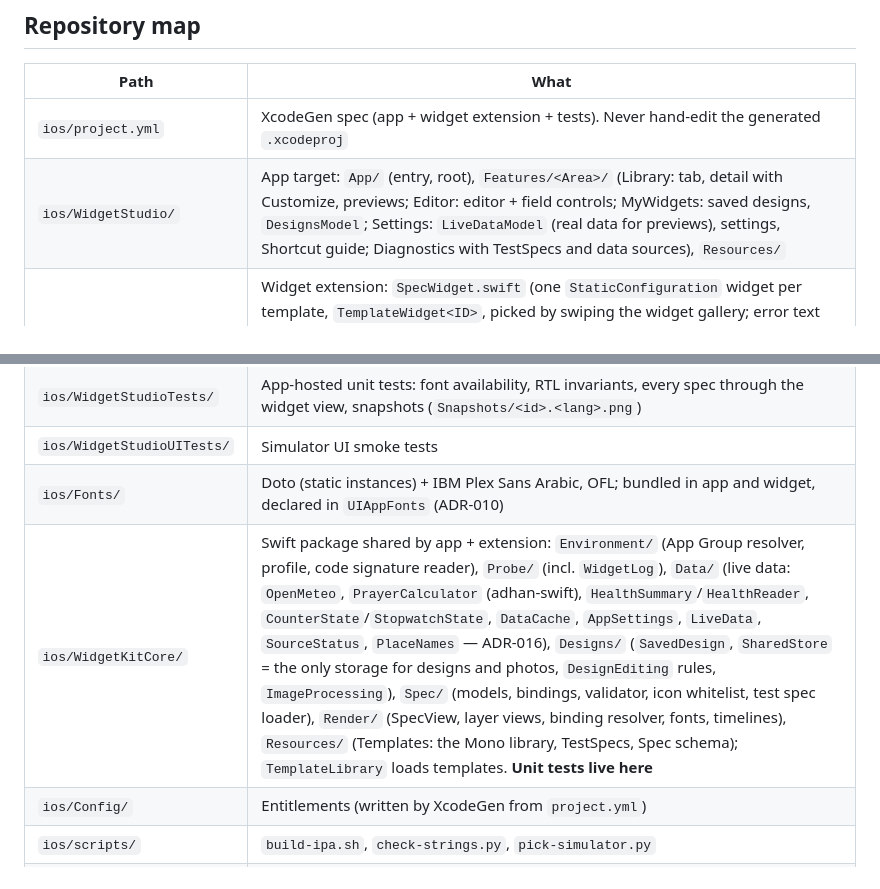
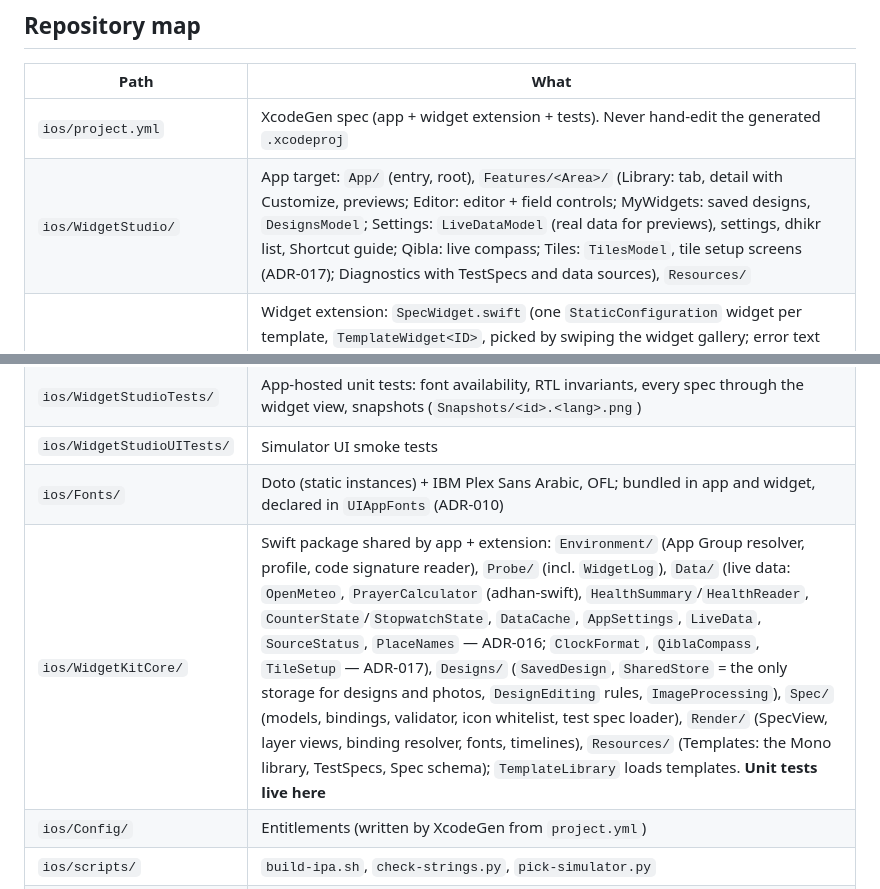
Before and after one commit to KhaledZaki1919/widget-studio, a Markdown page: CLAUDE.md, 2 parts joined by grey strips. GitHub-like rendering.

```diff
--- a/CLAUDE.md
+++ b/CLAUDE.md
@@ -17,12 +17,12 @@ The product brief is `widget-app-brief.md` (template catalog: `TEMPLATES.md`, vi
 | Path | What |
 |---|---|
 | `ios/project.yml` | XcodeGen spec (app + widget extension + tests). Never hand-edit the generated `.xcodeproj` |
-| `ios/WidgetStudio/` | App target: `App/` (entry, root), `Features/<Area>/` (Library: tab, detail with Customize, previews; Editor: editor + field controls; MyWidgets: saved designs, `DesignsModel`; Settings: `LiveDataModel` (real data for previews), settings, Shortcut guide; Diagnostics with TestSpecs and data sources), `Resources/` |
+| `ios/WidgetStudio/` | App target: `App/` (entry, root), `Features/<Area>/` (Library: tab, detail with Customize, previews; Editor: editor + field controls; MyWidgets: saved designs, `DesignsModel`; Settings: `LiveDataModel` (real data for previews), settings, dhikr list, Shortcut guide; Qibla: live compass; Tiles: `TilesModel`, tile setup screens (ADR-017); Diagnostics with TestSpecs and data sources), `Resources/` |
 | `ios/WidgetStudioWidgets/` | Widget extension: `SpecWidget.swift` (one `StaticConfiguration` widget per template, `TemplateWidget<ID>`, picked by swiping the widget gallery; error text instead of gray; step log — ADR-013), `ProbeWidget` (check widget; large shows the step log). **No AppIntentConfiguration**: it never renders on the owner's Fast Store install (ADR-013). A new template needs a `TemplateIDs` entry and a line in its category bundle |
 | `ios/WidgetStudioTests/` | App-hosted unit tests: font availability, RTL invariants, every spec through the widget view, snapshots (`Snapshots/<id>.<lang>.png`) |
 | `ios/WidgetStudioUITests/` | Simulator UI smoke tests |
 | `ios/Fonts/` | Doto (static instances) + IBM Plex Sans Arabic, OFL; bundled in app and widget, declared in `UIAppFonts` (ADR-010) |
-| `ios/WidgetKitCore/` | Swift package shared by app + extension: `Environment/` (App Group resolver, profile, code signature reader), `Probe/` (incl. `WidgetLog`), `Data/` (live data: `OpenMeteo`, `PrayerCalculator` (adhan-swift), `HealthSummary`/`HealthReader`, `CounterState`/`StopwatchState`, `DataCache`, `AppSettings`, `LiveData`, `SourceStatus`, `PlaceNames` — ADR-016), `Designs/` (`SavedDesign`, `SharedStore` = the only storage for designs and photos, `DesignEditing` rules, `ImageProcessing`), `Spec/` (models, bindings, validator, icon whitelist, test spec loader), `Render/` (SpecView, layer views, binding resolver, fonts, timelines), `Resources/` (Templates: the Mono library, TestSpecs, Spec schema); `TemplateLibrary` loads templates. **Unit tests live here** |
+| `ios/WidgetKitCore/` | Swift package shared by app + extension: `Environment/` (App Group resolver, profile, code signature reader), `Probe/` (incl. `WidgetLog`), `Data/` (live data: `OpenMeteo`, `PrayerCalculator` (adhan-swift), `HealthSummary`/`HealthReader`, `CounterState`/`StopwatchState`, `DataCache`, `AppSettings`, `LiveData`, `SourceStatus`, `PlaceNames` — ADR-016; `ClockFormat`, `QiblaCompass`, `TileSetup` — ADR-017), `Designs/` (`SavedDesign`, `SharedStore` = the only storage for designs and photos, `DesignEditing` rules, `ImageProcessing`), `Spec/` (models, bindings, validator, icon whitelist, test spec loader), `Render/` (SpecView, layer views, binding resolver, fonts, timelines), `Resources/` (Templates: the Mono library, TestSpecs, Spec schema); `TemplateLibrary` loads templates. **Unit tests live here** |
 | `ios/Config/` | Entitlements (written by XcodeGen from `project.yml`) |
 | `ios/scripts/` | `build-ipa.sh`, `check-strings.py`, `pick-simulator.py` |
 | `scripts/secret-scan.sh` | Secret scan, run before push and in CI |
```
Also changed, not shown: docs/decisions.md (+12 -0 lines).
